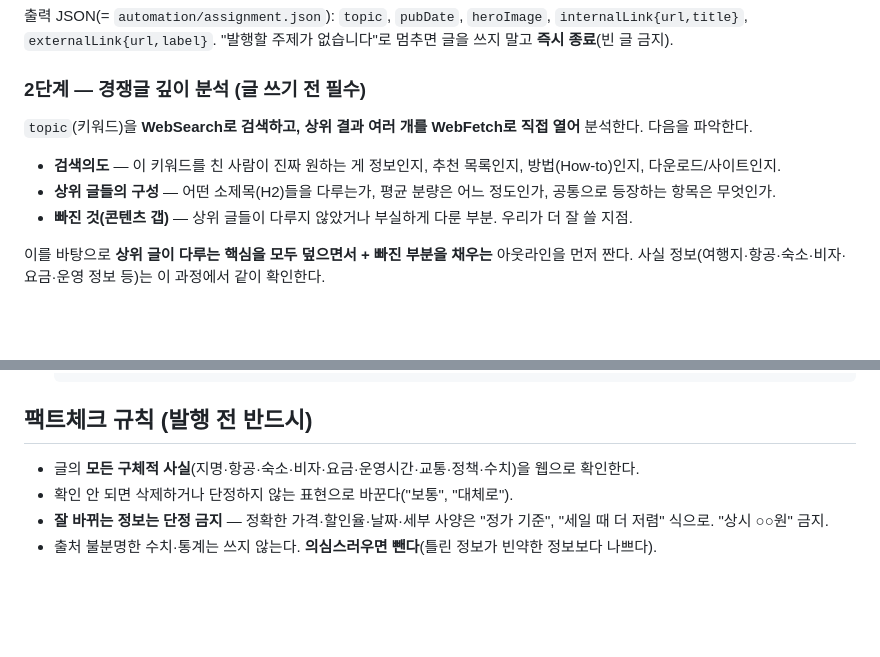
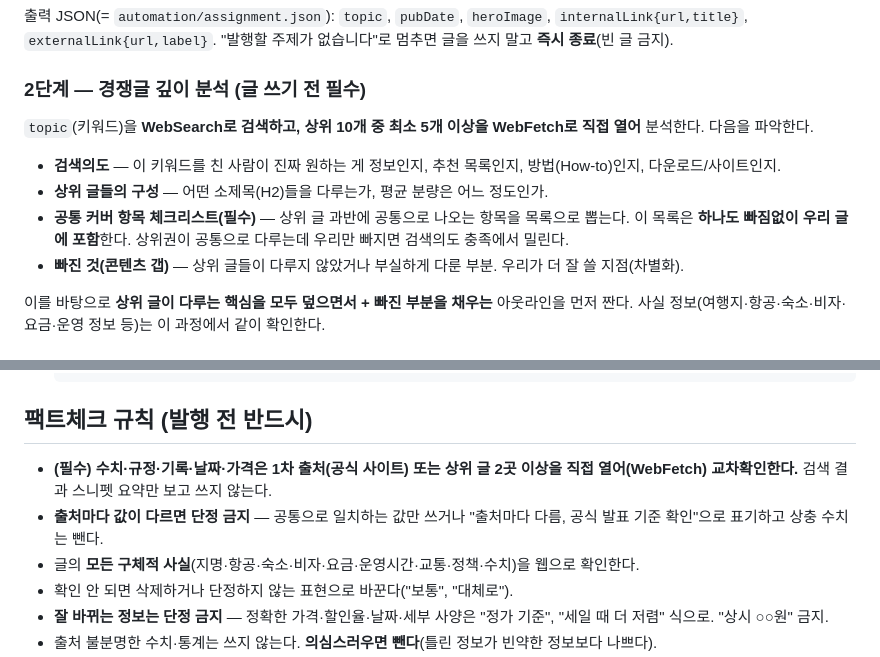
Before and after one commit to yangsungbin77-maker/https-click-gotraveling.com-, a Markdown page: automation/PUBLISH.md, 2 parts joined by grey strips. Drawn GitHub-style; blank space fills up the shorter version.

````diff
--- a/automation/PUBLISH.md
+++ b/automation/PUBLISH.md
@@ -14,10 +14,11 @@ node automation/prepare.mjs
 "발행할 주제가 없습니다"로 멈추면 글을 쓰지 말고 **즉시 종료**(빈 글 금지).
 
 ### 2단계 — 경쟁글 깊이 분석 (글 쓰기 전 필수)
-`topic`(키워드)을 **WebSearch로 검색하고, 상위 결과 여러 개를 WebFetch로 직접 열어** 분석한다. 다음을 파악한다.
+`topic`(키워드)을 **WebSearch로 검색하고, 상위 10개 중 최소 5개 이상을 WebFetch로 직접 열어** 분석한다. 다음을 파악한다.
 - **검색의도** — 이 키워드를 친 사람이 진짜 원하는 게 정보인지, 추천 목록인지, 방법(How-to)인지, 다운로드/사이트인지.
-- **상위 글들의 구성** — 어떤 소제목(H2)들을 다루는가, 평균 분량은 어느 정도인가, 공통으로 등장하는 항목은 무엇인가.
-- **빠진 것(콘텐츠 갭)** — 상위 글들이 다루지 않았거나 부실하게 다룬 부분. 우리가 더 잘 쓸 지점.
+- **상위 글들의 구성** — 어떤 소제목(H2)들을 다루는가, 평균 분량은 어느 정도인가.
+- **공통 커버 항목 체크리스트(필수)** — 상위 글 과반에 공통으로 나오는 항목을 목록으로 뽑는다. 이 목록은 **하나도 빠짐없이 우리 글에 포함**한다. 상위권이 공통으로 다루는데 우리만 빠지면 검색의도 충족에서 밀린다.
+- **빠진 것(콘텐츠 갭)** — 상위 글들이 다루지 않았거나 부실하게 다룬 부분. 우리가 더 잘 쓸 지점(차별화).
 
 이를 바탕으로 **상위 글이 다루는 핵심을 모두 덮으면서 + 빠진 부분을 채우는** 아웃라인을 먼저 짠다. 사실 정보(여행지·항공·숙소·비자·요금·운영 정보 등)는 이 과정에서 같이 확인한다.
 
@@ -64,6 +65,8 @@ node automation/finalize.mjs <slug>
   ```
 
 ## 팩트체크 규칙 (발행 전 반드시)
+- **(필수) 수치·규정·기록·날짜·가격은 1차 출처(공식 사이트) 또는 상위 글 2곳 이상을 직접 열어(WebFetch) 교차확인한다.** 검색 결과 스니펫 요약만 보고 쓰지 않는다.
+- **출처마다 값이 다르면 단정 금지** — 공통으로 일치하는 값만 쓰거나 "출처마다 다름, 공식 발표 기준 확인"으로 표기하고 상충 수치는 뺀다.
 - 글의 **모든 구체적 사실**(지명·항공·숙소·비자·요금·운영시간·교통·정책·수치)을 웹으로 확인한다.
 - 확인 안 되면 삭제하거나 단정하지 않는 표현으로 바꾼다("보통", "대체로").
 - **잘 바뀌는 정보는 단정 금지** — 정확한 가격·할인율·날짜·세부 사양은 "정가 기준", "세일 때 더 저렴" 식으로. "상시 ○○원" 금지.
````
Also changed, not shown: 1 other file.
